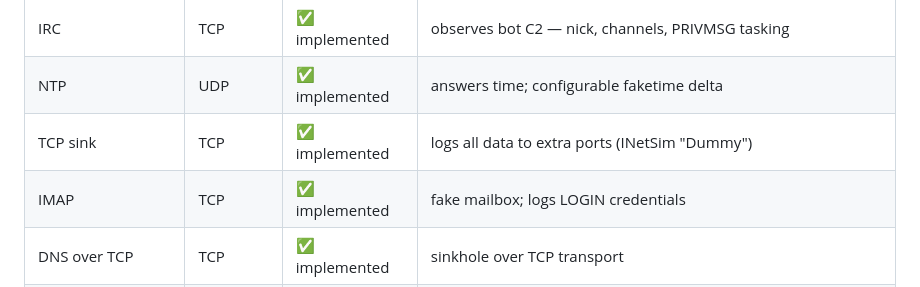
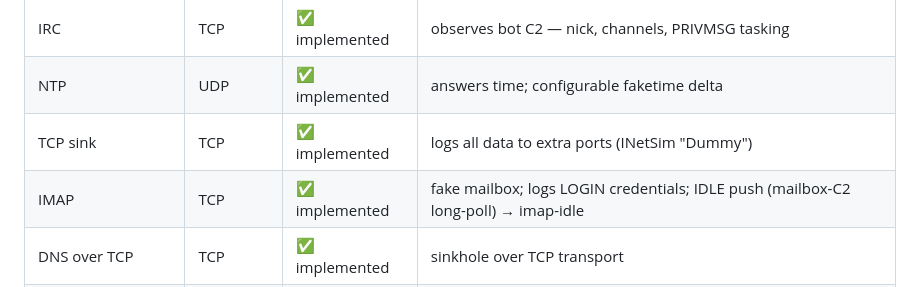
Before and after one commit to cac0ns3c/Lyrebird, a Markdown page: README.md, the part around the change. Drawn GitHub-style.

Commit message:
README: note IMAP IDLE mailbox-C2 push + imap-idle in Services table
Signed-off-by: cac0ns3c <11958671+cac0ns3c@users.noreply.github.com>

```diff
--- a/README.md
+++ b/README.md
@@ -103,7 +103,7 @@ so it never drifts. Regenerate with `python scripts/gen_reference.py`.
 | IRC | TCP | ✅ implemented | observes bot C2 — nick, channels, PRIVMSG tasking |
 | NTP | UDP | ✅ implemented | answers time; configurable faketime delta |
 | TCP sink | TCP | ✅ implemented | logs all data to extra ports (INetSim "Dummy") |
-| IMAP | TCP | ✅ implemented | fake mailbox; logs LOGIN credentials |
+| IMAP | TCP | ✅ implemented | fake mailbox; logs LOGIN credentials; IDLE push (mailbox-C2 long-poll) → imap-idle |
 | DNS over TCP | TCP | ✅ implemented | sinkhole over TCP transport |
 | TLS (fingerprint + serve) | TCP | ✅ implemented | JA3/JA4 + SNI, terminates & serves, same-connection SNI-vs-Host (off by default) |
 | TLS fingerprint tap | TCP | ✅ implemented | JA3/JA4 + SNI capture then close (off by default) |
```
